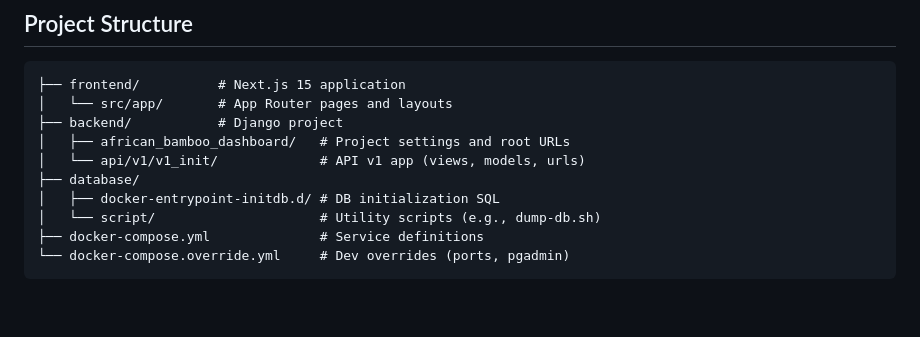
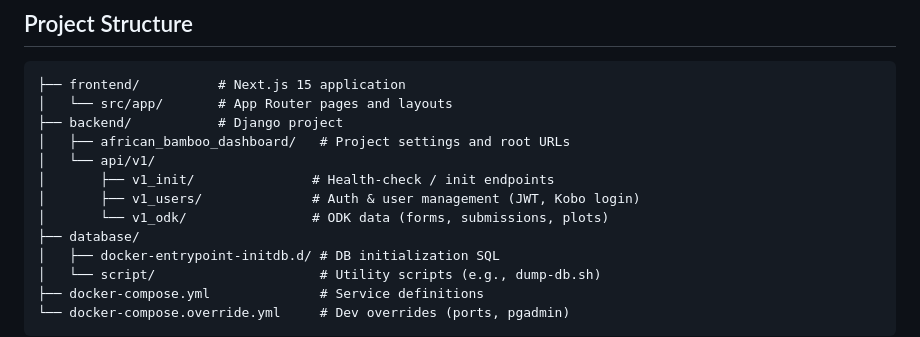
Before and after one commit to akvo/african-bamboo-dashboard, a Markdown page: README.md, the part around the change. GitHub-like rendering; blank space fills up the shorter version.

Commit message:
docs: Update project structure in README to clarify API v1 organization

```diff
--- a/README.md
+++ b/README.md
@@ -39,7 +39,10 @@ PgAdmin credentials: `dev@akvo.org` / `password`
 │   └── src/app/       # App Router pages and layouts
 ├── backend/           # Django project
 │   ├── african_bamboo_dashboard/   # Project settings and root URLs
-│   └── api/v1/v1_init/             # API v1 app (views, models, urls)
+│   └── api/v1/
+│       ├── v1_init/               # Health-check / init endpoints
+│       ├── v1_users/              # Auth & user management (JWT, Kobo login)
+│       └── v1_odk/                # ODK data (forms, submissions, plots)
 ├── database/
 │   ├── docker-entrypoint-initdb.d/ # DB initialization SQL
 │   └── script/                     # Utility scripts (e.g., dump-db.sh)
```
